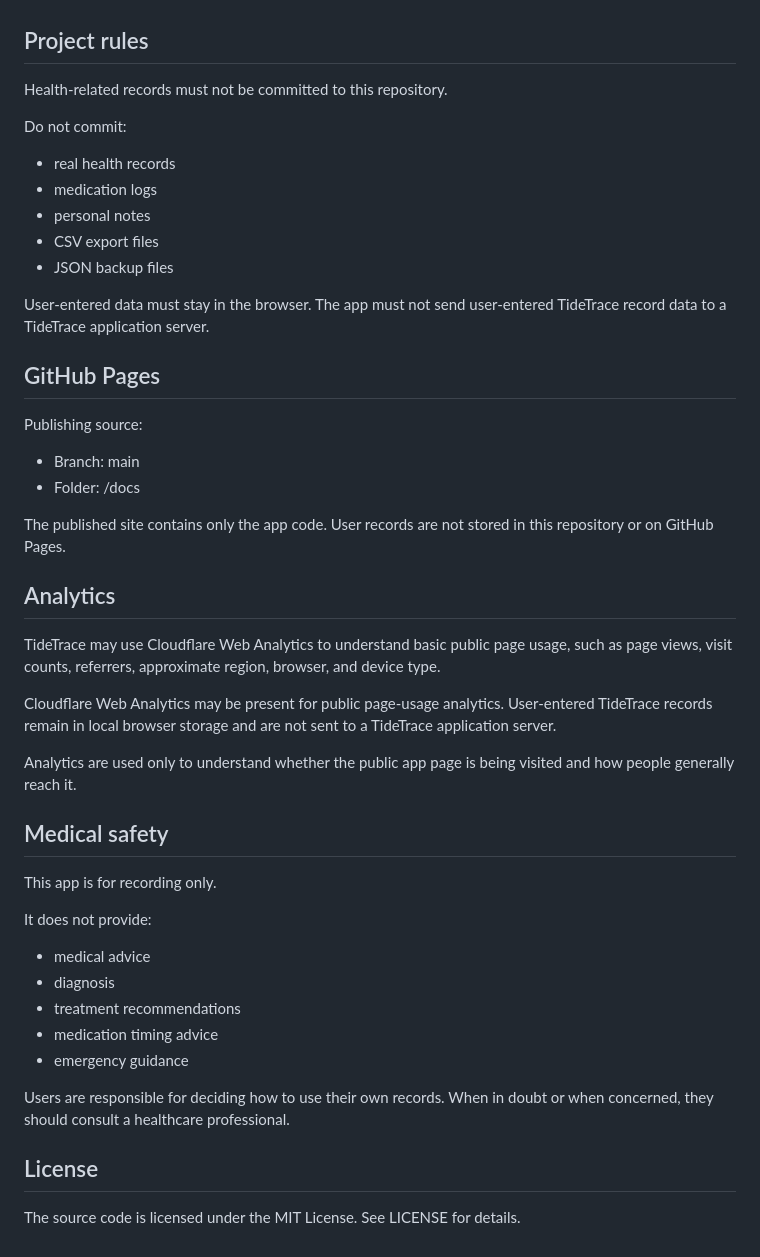
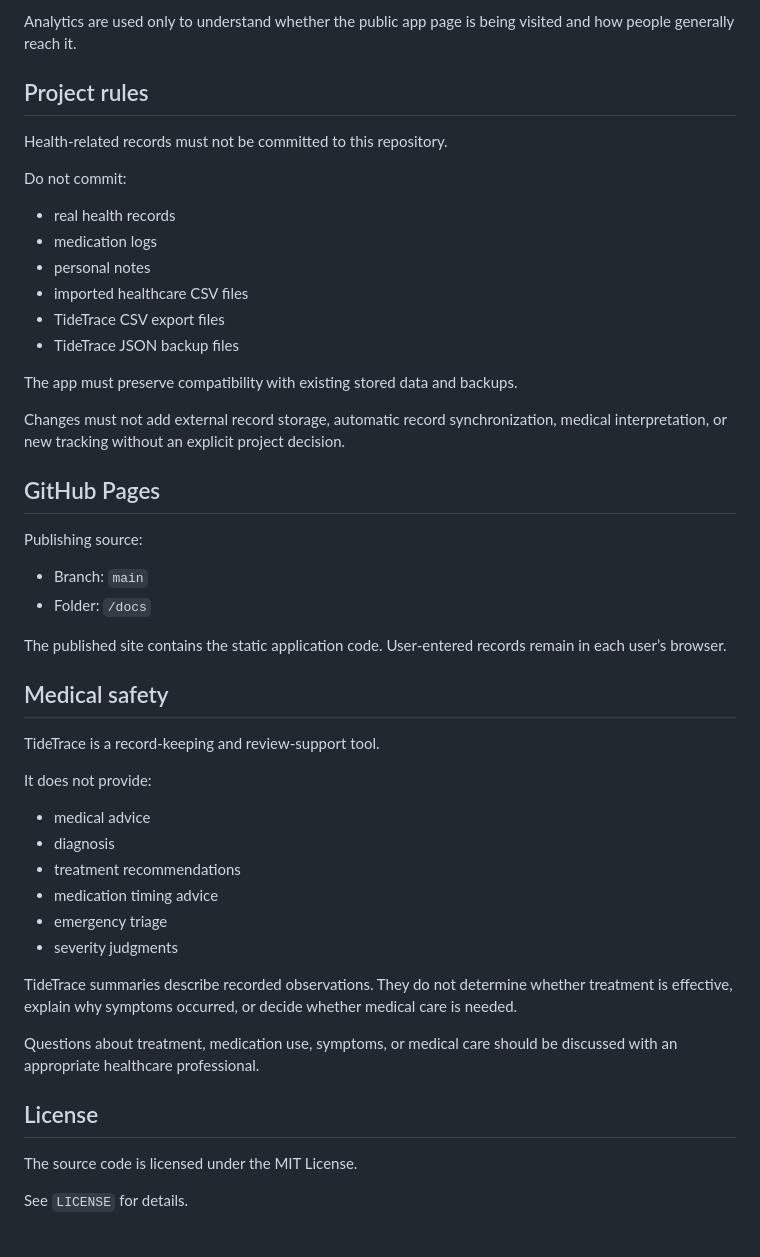
Before and after one commit to michy-coder/tidetrace, a Markdown page: README.md, the part around one of its changes. Rendered like a GitHub page.

```diff
--- a/README.md
+++ b/README.md
@@ -69,3 +147,5 @@ Actual log data is stored in the user’s browser and should be exported manuall
+Analytics are used only to understand whether the public app page is being visited and how people generally reach it.
+
 ## Project rules
 
 Health-related records must not be committed to this repository.
@@ -75,33 +155,26 @@ Do not commit:
 * real health records
 * medication logs
 * personal notes
-* CSV export files
-* JSON backup files
+* imported healthcare CSV files
+* TideTrace CSV export files
+* TideTrace JSON backup files
 
-User-entered data must stay in the browser.
-The app must not send user-entered TideTrace record data to a TideTrace application server.
+The app must preserve compatibility with existing stored data and backups.
+
+Changes must not add external record storage, automatic record synchronization, medical interpretation, or new tracking without an explicit project decision.
 
 ## GitHub Pages
 
 Publishing source:
 
-* Branch: main
-* Folder: /docs
+* Branch: `main`
+* Folder: `/docs`
 
-The published site contains only the app code.
-User records are not stored in this repository or on GitHub Pages.
-
-## Analytics
-
-TideTrace may use Cloudflare Web Analytics to understand basic public page usage, such as page views, visit counts, referrers, approximate region, browser, and device type.
-
-Cloudflare Web Analytics may be present for public page-usage analytics. User-entered TideTrace records remain in local browser storage and are not sent to a TideTrace application server.
-
-Analytics are used only to understand whether the public app page is being visited and how people generally reach it.
+The published site contains the static application code. User-entered records remain in each user’s browser.
 
 ## Medical safety
 
-This app is for recording only.
+TideTrace is a record-keeping and review-support tool.
 
 It does not provide:
 
@@ -109,12 +182,15 @@ It does not provide:
 * diagnosis
 * treatment recommendations
 * medication timing advice
-* emergency guidance
+* emergency triage
+* severity judgments
 
-Users are responsible for deciding how to use their own records.
-When in doubt or when concerned, they should consult a healthcare professional.
+TideTrace summaries describe recorded observations. They do not determine whether treatment is effective, explain why symptoms occurred, or decide whether medical care is needed.
+
+Questions about treatment, medication use, symptoms, or medical care should be discussed with an appropriate healthcare professional.
 
 ## License
 
 The source code is licensed under the MIT License.
-See LICENSE for details.
+
+See `LICENSE` for details.
```
Also changed, not shown: other parts of README.md (+105 -27 lines).
